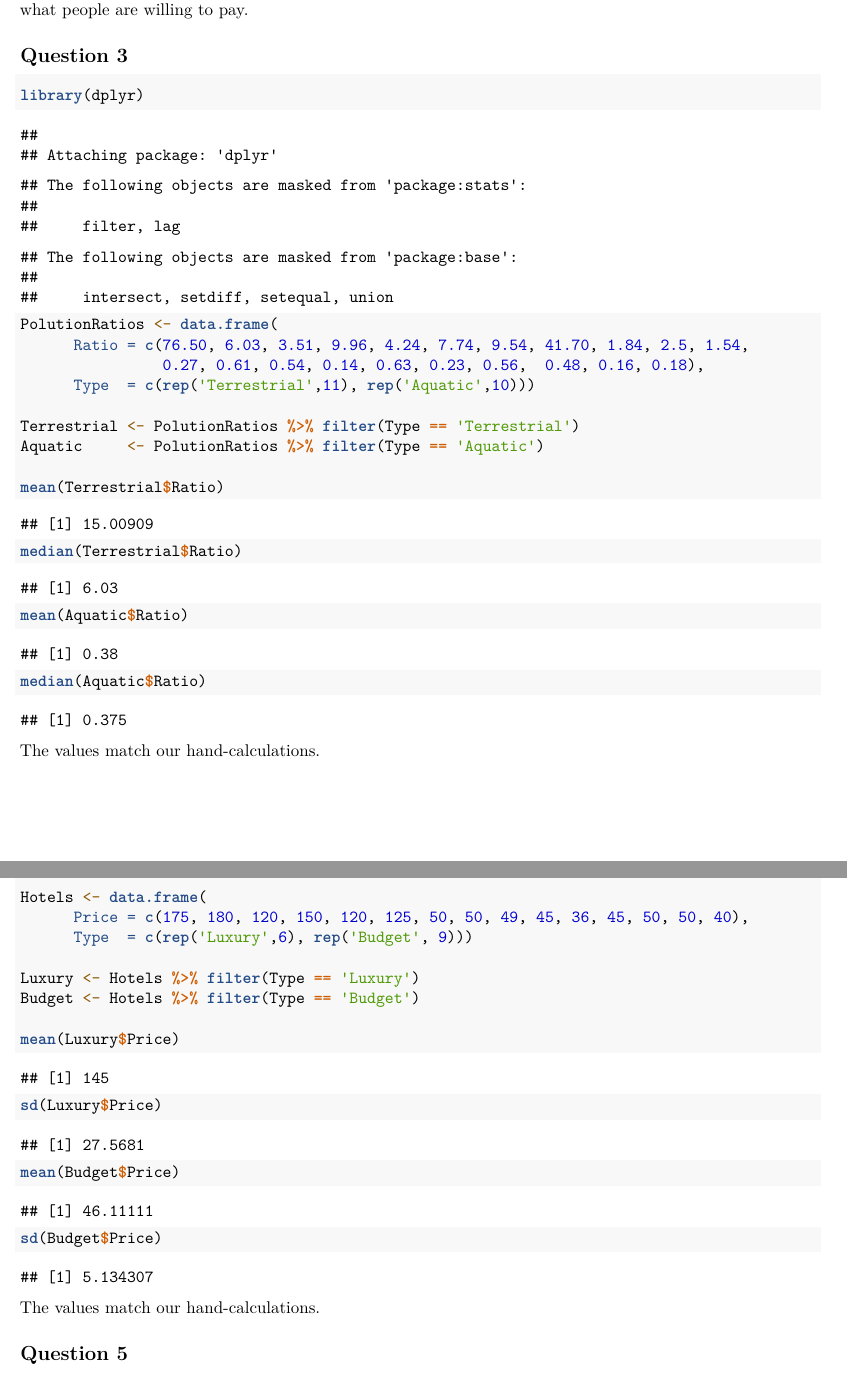
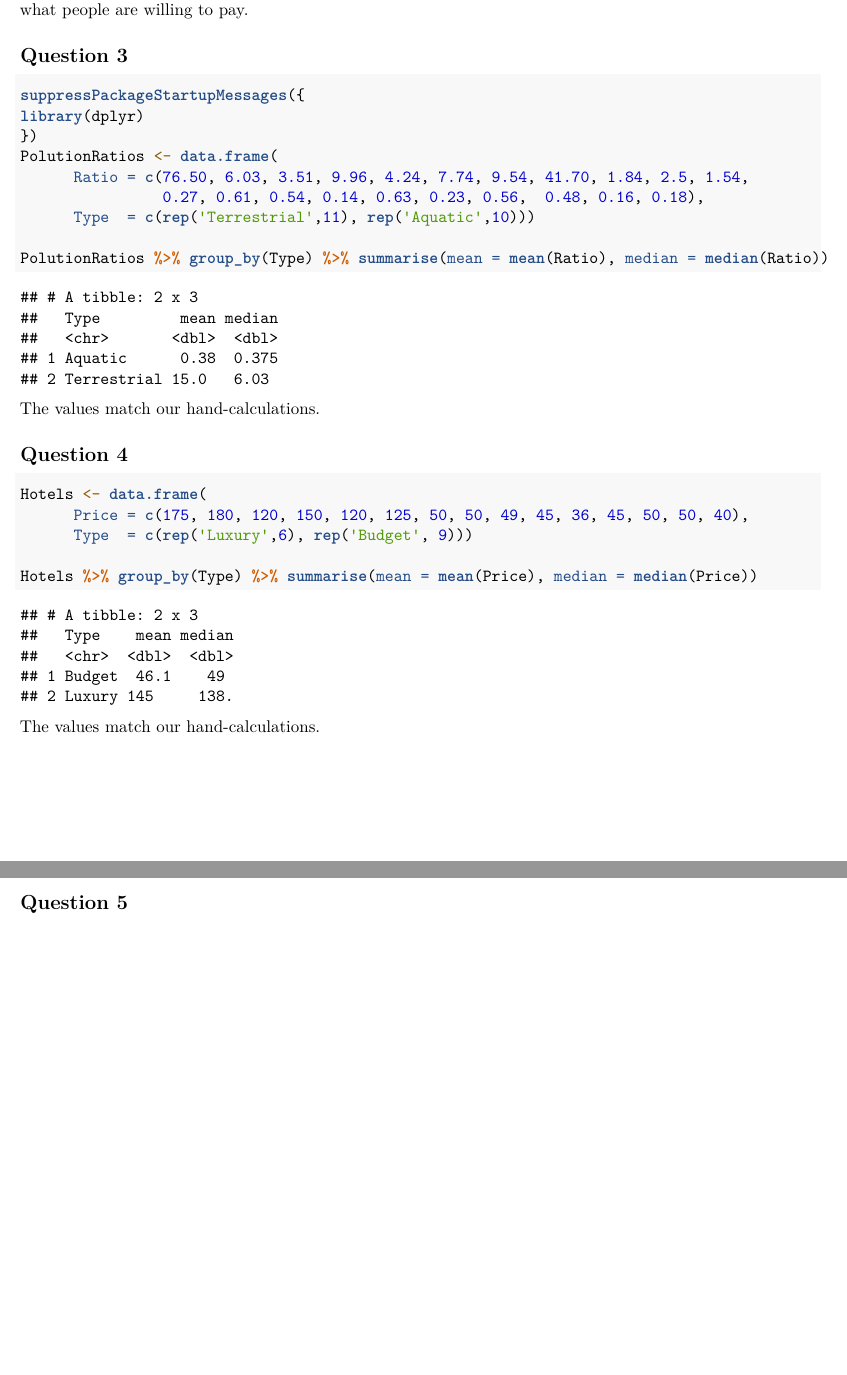
Before and after one commit to Anirban166/Stats, an R Markdown document (ch1_groupwork.Rmd): two parts of pages 2 and 3 of 6, joined at a grey line, cut so that both start at the same text, the shorter picture padded with empty space. Rendered offline with R 4.5, knitr and Pandoc, then LaTeX, with nearby package versions.

Commit message:
Improvise on the code (truncated)
Refactor code for Q3 and Q4

````diff
--- a/ch1_groupwork.Rmd
+++ b/ch1_groupwork.Rmd
@@ -81,19 +81,15 @@ There is a wide range of amenities that make up a luxury hotel (e.g. included br
 ## Question 3
 
 ```{r}
+suppressPackageStartupMessages({
 library(dplyr)
+})
 PolutionRatios <- data.frame(
       Ratio = c(76.50, 6.03, 3.51, 9.96, 4.24, 7.74, 9.54, 41.70, 1.84, 2.5, 1.54,
                 0.27, 0.61, 0.54, 0.14, 0.63, 0.23, 0.56,  0.48, 0.16, 0.18),
       Type  = c(rep('Terrestrial',11), rep('Aquatic',10)))
 
-Terrestrial <- PolutionRatios %>% filter(Type == 'Terrestrial')
-Aquatic     <- PolutionRatios %>% filter(Type == 'Aquatic')
-
-mean(Terrestrial$Ratio)
-median(Terrestrial$Ratio)
-mean(Aquatic$Ratio)
-median(Aquatic$Ratio)
+PolutionRatios %>% group_by(Type) %>% summarise(mean = mean(Ratio), median = median(Ratio))
 ```
 The values match our hand-calculations.
 
@@ -104,13 +100,7 @@ Hotels <- data.frame(
       Price = c(175, 180, 120, 150, 120, 125, 50, 50, 49, 45, 36, 45, 50, 50, 40),
       Type  = c(rep('Luxury',6), rep('Budget', 9)))
 
-Luxury <- Hotels %>% filter(Type == 'Luxury')
-Budget <- Hotels %>% filter(Type == 'Budget')
-
-mean(Luxury$Price)
-sd(Luxury$Price)
-mean(Budget$Price)
-sd(Budget$Price)
+Hotels %>% group_by(Type) %>% summarise(mean = mean(Price), median = median(Price))
 ```
 The values match our hand-calculations.
 
````
Also changed, not shown: ch1_groupwork.Rmd (2 more changed lines).
